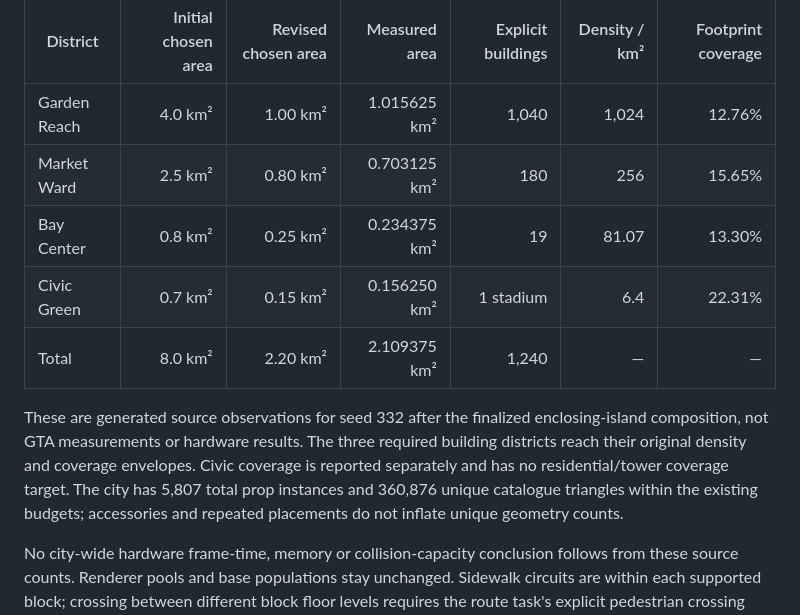
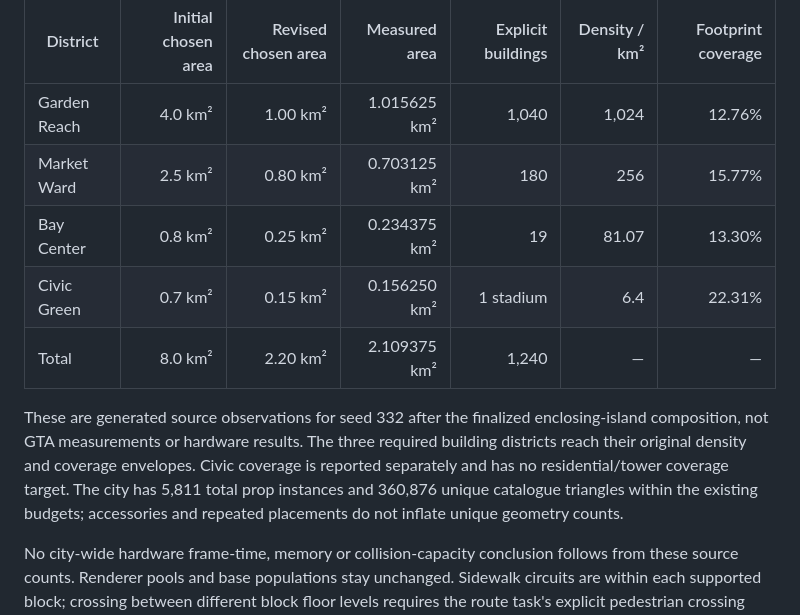
Before and after one commit to pasquelin/Trillion3D-openworld, a Markdown page: docs/URBAN.md, the part around the change. GitHub-like rendering.

Commit message:
Record census for adjoining apartments with varied heights

```diff
--- a/docs/URBAN.md
+++ b/docs/URBAN.md
@@ -19,11 +19,11 @@ The original 8 km² urban target remains in the report alongside its absolute an
 | District | Initial chosen area | Revised chosen area | Measured area | Explicit buildings | Density / km² | Footprint coverage |
 | --- | ---: | ---: | ---: | ---: | ---: | ---: |
 | Garden Reach | 4.0 km² | 1.00 km² | 1.015625 km² | 1,040 | 1,024 | 12.76% |
-| Market Ward | 2.5 km² | 0.80 km² | 0.703125 km² | 180 | 256 | 15.65% |
+| Market Ward | 2.5 km² | 0.80 km² | 0.703125 km² | 180 | 256 | 15.77% |
 | Bay Center | 0.8 km² | 0.25 km² | 0.234375 km² | 19 | 81.07 | 13.30% |
 | Civic Green | 0.7 km² | 0.15 km² | 0.156250 km² | 1 stadium | 6.4 | 22.31% |
 | Total | 8.0 km² | 2.20 km² | 2.109375 km² | 1,240 | — | — |
 
-These are generated source observations for seed 332 after the finalized enclosing-island composition, not GTA measurements or hardware results. The three required building districts reach their original density and coverage envelopes. Civic coverage is reported separately and has no residential/tower coverage target. The city has 5,807 total prop instances and 360,876 unique catalogue triangles within the existing budgets; accessories and repeated placements do not inflate unique geometry counts.
+These are generated source observations for seed 332 after the finalized enclosing-island composition, not GTA measurements or hardware results. The three required building districts reach their original density and coverage envelopes. Civic coverage is reported separately and has no residential/tower coverage target. The city has 5,811 total prop instances and 360,876 unique catalogue triangles within the existing budgets; accessories and repeated placements do not inflate unique geometry counts.
 
 No city-wide hardware frame-time, memory or collision-capacity conclusion follows from these source counts. Renderer pools and base populations stay unchanged. Sidewalk circuits are within each supported block; crossing between different block floor levels requires the route task's explicit pedestrian crossing ramps rather than interpolated floating paths.
```
